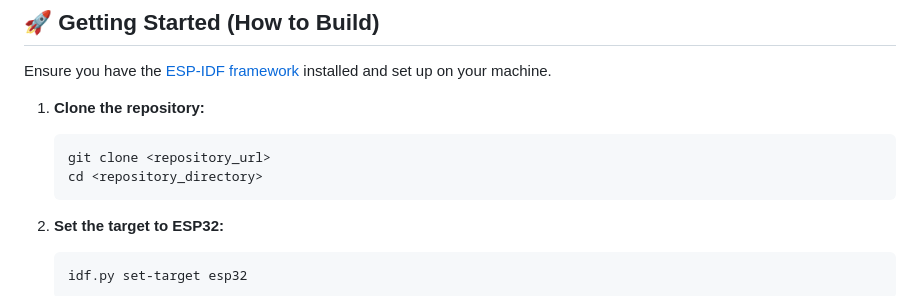
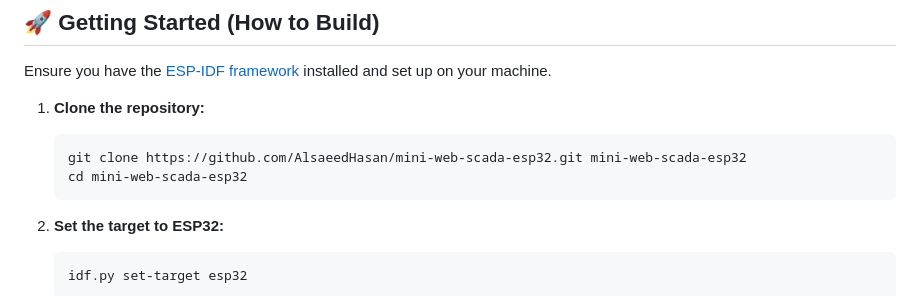
Before and after one commit to AlsaeedHasan/mini-web-scada-esp32, a Markdown page: README.md, the part around the change. Drawn GitHub-style.

Commit message:
Update clone instructions in README.md

````diff
--- a/README.md
+++ b/README.md
@@ -45,8 +45,8 @@ Ensure you have the [ESP-IDF framework](https://docs.espressif.com/projects/esp-
 1. **Clone the repository:**
 
    ```bash
-   git clone <repository_url>
-   cd <repository_directory>
+   git clone https://github.com/AlsaeedHasan/mini-web-scada-esp32.git mini-web-scada-esp32
+   cd mini-web-scada-esp32
    ```
 
 2. **Set the target to ESP32:**
````
